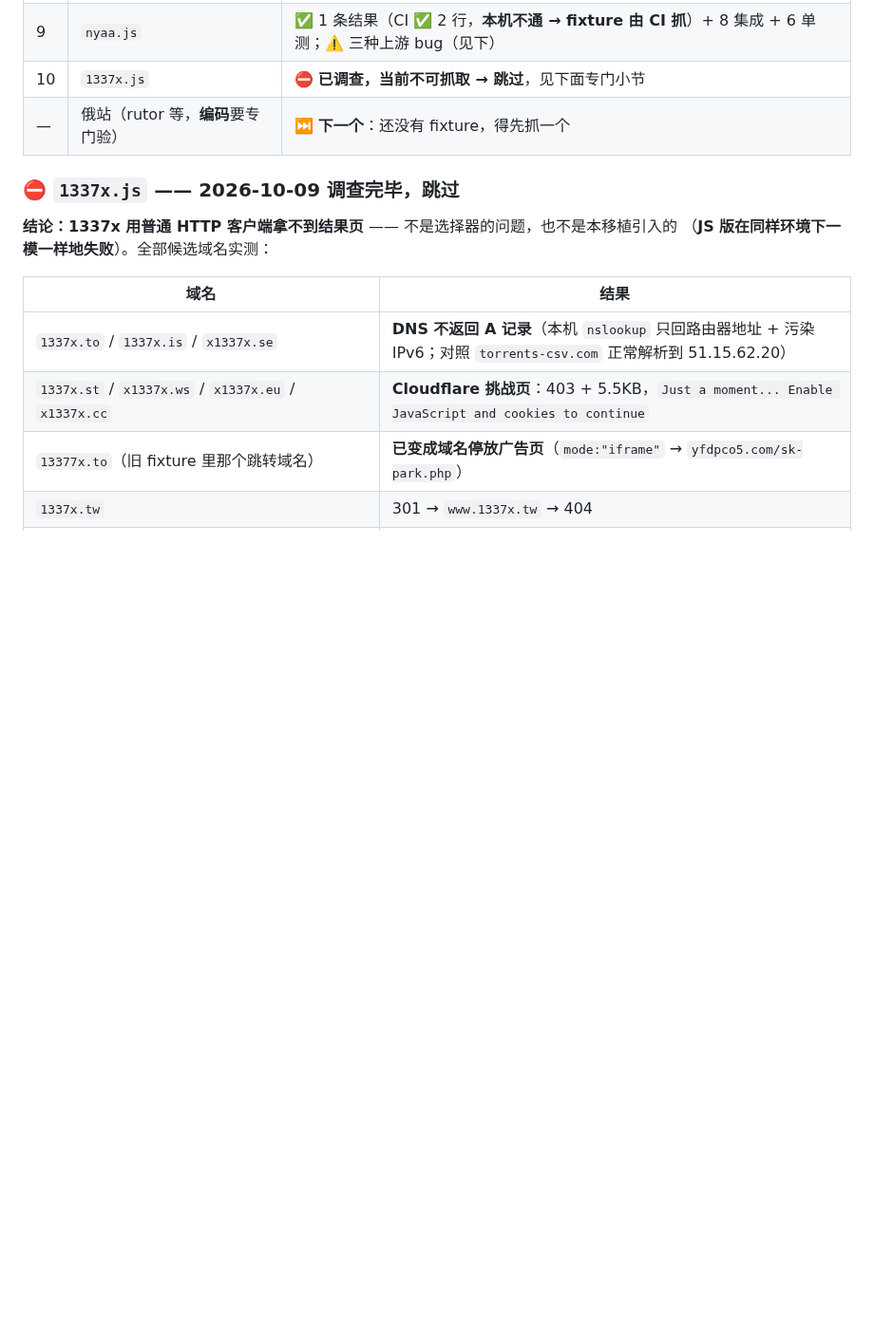
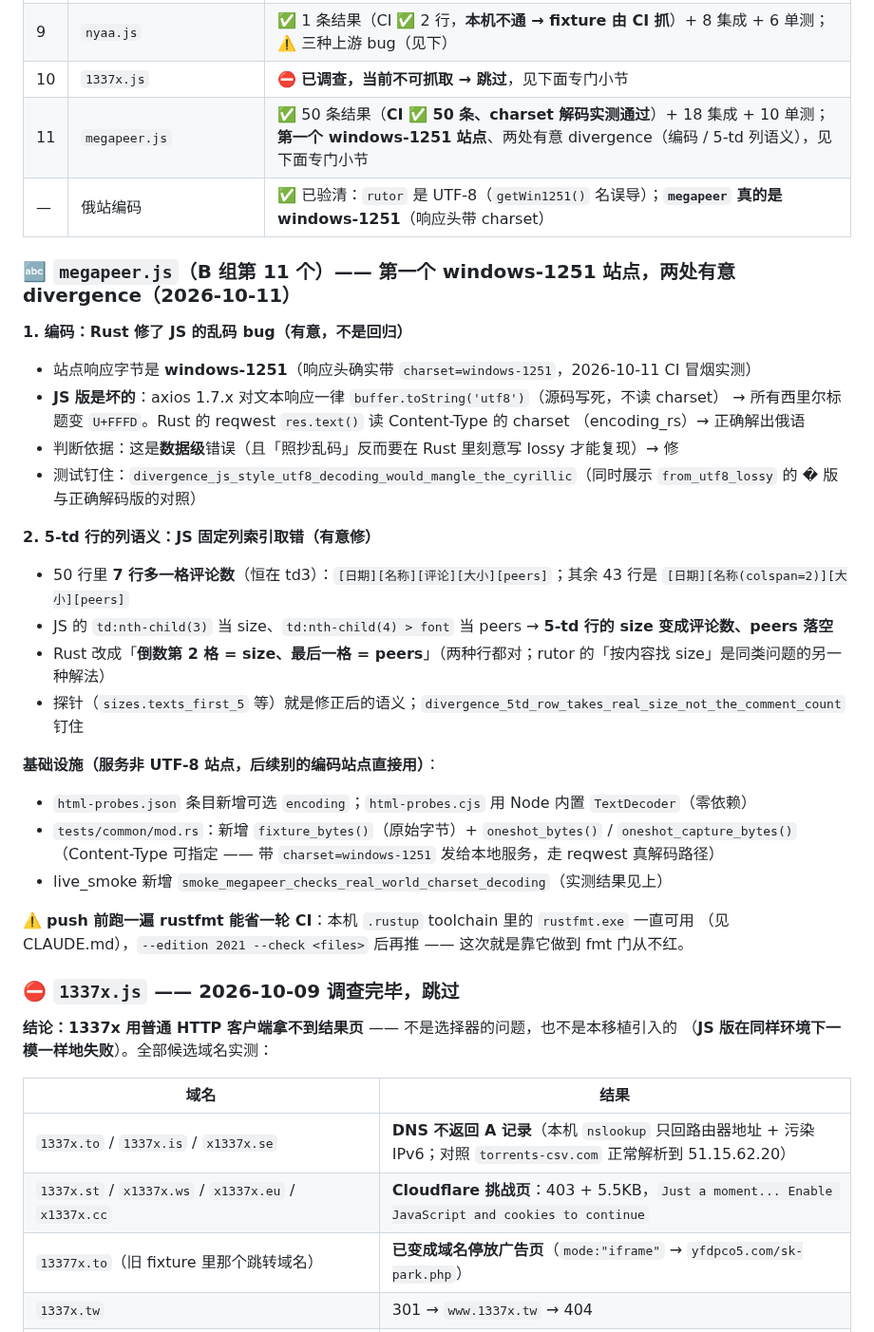
Before and after one commit to NoNameLeGo/torrent-search-app, a Markdown page: AGENTS.md, the part around one of its changes. Shown at 95% size. Drawn GitHub-style; blank space fills up the shorter version.

```diff
--- a/AGENTS.md
+++ b/AGENTS.md
@@ -246,7 +253,38 @@ scripts/gh-retry.sh workflow run fetch-fixture.yml --ref feat/rust \
 | 8 | `oxtorrent.js` | ✅ 3 条结果（本机 ✅ 3 行 / CI ⛔403）+ 12 集成 + 4 单测；无表头行；错误串是 `no_results` |
 | 9 | `nyaa.js` | ✅ 1 条结果（CI ✅ 2 行，**本机不通 → fixture 由 CI 抓**）+ 8 集成 + 6 单测；⚠️ 三种上游 bug（见下） |
 | 10 | `1337x.js` | ⛔ **已调查，当前不可抓取 → 跳过**，见下面专门小节 |
-| — | 俄站（rutor 等，**编码**要专门验） | ⏭️ **下一个**：还没有 fixture，得先抓一个 |
+| 11 | `megapeer.js` | ✅ 50 条结果（**CI ✅ 50 条、charset 解码实测通过**）+ 18 集成 + 10 单测；**第一个 windows-1251 站点**、两处有意 divergence（编码 / 5-td 列语义），见下面专门小节 |
+| — | 俄站编码 | ✅ 已验清：`rutor` 是 UTF-8（`getWin1251()` 名误导）；**`megapeer` 真的是 windows-1251**（响应头带 charset） |
+
+### 🔤 `megapeer.js`（B 组第 11 个）—— 第一个 windows-1251 站点，两处有意 divergence（2026-10-11）
+
+**1. 编码：Rust 修了 JS 的乱码 bug（有意，不是回归）**
+
+- 站点响应字节是 **windows-1251**（响应头确实带 `charset=windows-1251`，2026-10-11 CI 冒烟实测）
+- **JS 版是坏的**：axios 1.7.x 对文本响应一律 `buffer.toString('utf8')`（源码写死，不读 charset）
+  → 所有西里尔标题变 `U+FFFD`。Rust 的 reqwest `res.text()` 读 Content-Type 的 charset
+  （encoding_rs）→ 正确解出俄语
+- 判断依据：这是**数据级**错误（且「照抄乱码」反而要在 Rust 里刻意写 lossy 才能复现）→ 修
+- 测试钉住：`divergence_js_style_utf8_decoding_would_mangle_the_cyrillic`（同时展示
+  `from_utf8_lossy` 的 � 版与正确解码版的对照）
+
+**2. 5-td 行的列语义：JS 固定列索引取错（有意修）**
+
+- 50 行里 **7 行多一格评论数**（恒在 td3）：`[日期][名称][评论][大小][peers]`；其余 43 行是
+  `[日期][名称(colspan=2)][大小][peers]`
+- JS 的 `td:nth-child(3)` 当 size、`td:nth-child(4) > font` 当 peers → **5-td 行的 size 变成评论数、peers 落空**
+- Rust 改成「**倒数第 2 格 = size、最后一格 = peers**」（两种行都对；rutor 的「按内容找 size」是同类问题的另一种解法）
+- 探针（`sizes.texts_first_5` 等）就是修正后的语义；`divergence_5td_row_takes_real_size_not_the_comment_count` 钉住
+
+**基础设施（服务非 UTF-8 站点，后续别的编码站点直接用）**：
+
+- `html-probes.json` 条目新增可选 `encoding`；`html-probes.cjs` 用 Node 内置 `TextDecoder`（零依赖）
+- `tests/common/mod.rs`：新增 `fixture_bytes()`（原始字节）+ `oneshot_bytes()` / `oneshot_capture_bytes()`
+  （Content-Type 可指定 —— 带 `charset=windows-1251` 发给本地服务，走 reqwest 真解码路径）
+- live_smoke 新增 `smoke_megapeer_checks_real_world_charset_decoding`（实测结果见上）
+
+⚠️ **push 前跑一遍 rustfmt 能省一轮 CI**：本机 `.rustup` toolchain 里的 `rustfmt.exe` 一直可用
+（见 CLAUDE.md），`--edition 2021 --check <files>` 后再推 —— 这次就是靠它做到 fmt 门从不红。
 
 ### ⛔ `1337x.js` —— 2026-10-09 调查完毕，**跳过**
 
```
Also changed, not shown: other parts of AGENTS.md (+27 -14 lines), CLAUDE.md (+3 -1 lines).
